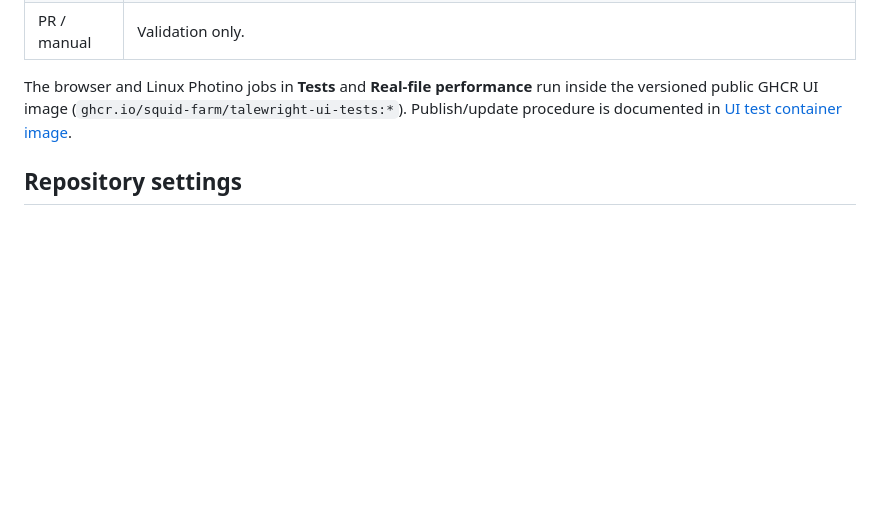
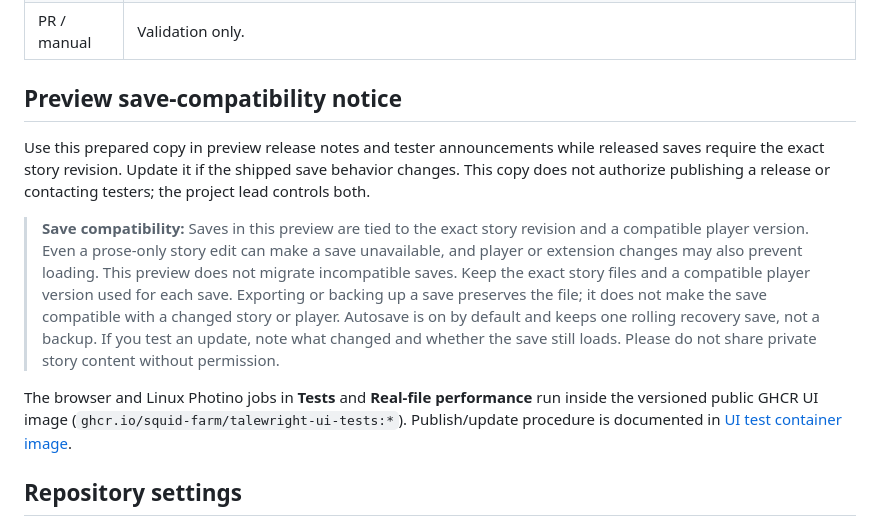
Before and after one commit to squid-farm/talewright, a Markdown page: docs/developer/releasing.md, the part around the change. Rendered like a GitHub page; blank space fills up the shorter version.

```diff
--- a/docs/developer/releasing.md
+++ b/docs/developer/releasing.md
@@ -14,6 +14,20 @@ Publishing consumes that run's `nuget-packages` and `talewright-vscode` artifact
 | Push to `main` | Full verification only; the hosted player is not deployed. |
 | Valid version-tag push | After verification, **Publish Samples** builds that tagged web player, checks that a sample opens and a choice works at the site root, then deploys to [GitHub Pages](https://play.trytalewright.com/). The root represents the most recently deployed eligible tag, including previews. **Publish NuGet** pushes four packages to nuget.org using OIDC; the Marketplace job publishes all six inspected platform VSIXs; then the GitHub release job attaches them and publishes generated notes. Linux x64 is runtime-tested; the other five platforms are provisional. Package publishing jobs use environment `release`. |
 | PR / manual | Validation only. |
+
+## Preview save-compatibility notice
+
+Use this prepared copy in preview release notes and tester announcements while released saves require
+the exact story revision. Update it if the shipped save behavior changes. This copy does not authorize
+publishing a release or contacting testers; the project lead controls both.
+
+> **Save compatibility:** Saves in this preview are tied to the exact story revision and a compatible
+> player version. Even a prose-only story edit can make a save unavailable, and player or extension
+> changes may also prevent loading. This preview does not migrate incompatible saves. Keep the exact
+> story files and a compatible player version used for each save. Exporting or backing up a save
+> preserves the file; it does not make the save compatible with a changed story or player. Autosave
+> is on by default and keeps one rolling recovery save, not a backup. If you test an update, note what
+> changed and whether the save still loads. Please do not share private story content without permission.
 
 The browser and Linux Photino jobs in **Tests** and **Real-file performance** run inside the versioned
 public GHCR UI image (`ghcr.io/squid-farm/talewright-ui-tests:*`). Publish/update procedure is documented in
```
Also changed, not shown: docs/guide/playing-and-saving.md (+4 -2 lines), docs/guide/sharing-your-story.md (+4 -2 lines).
